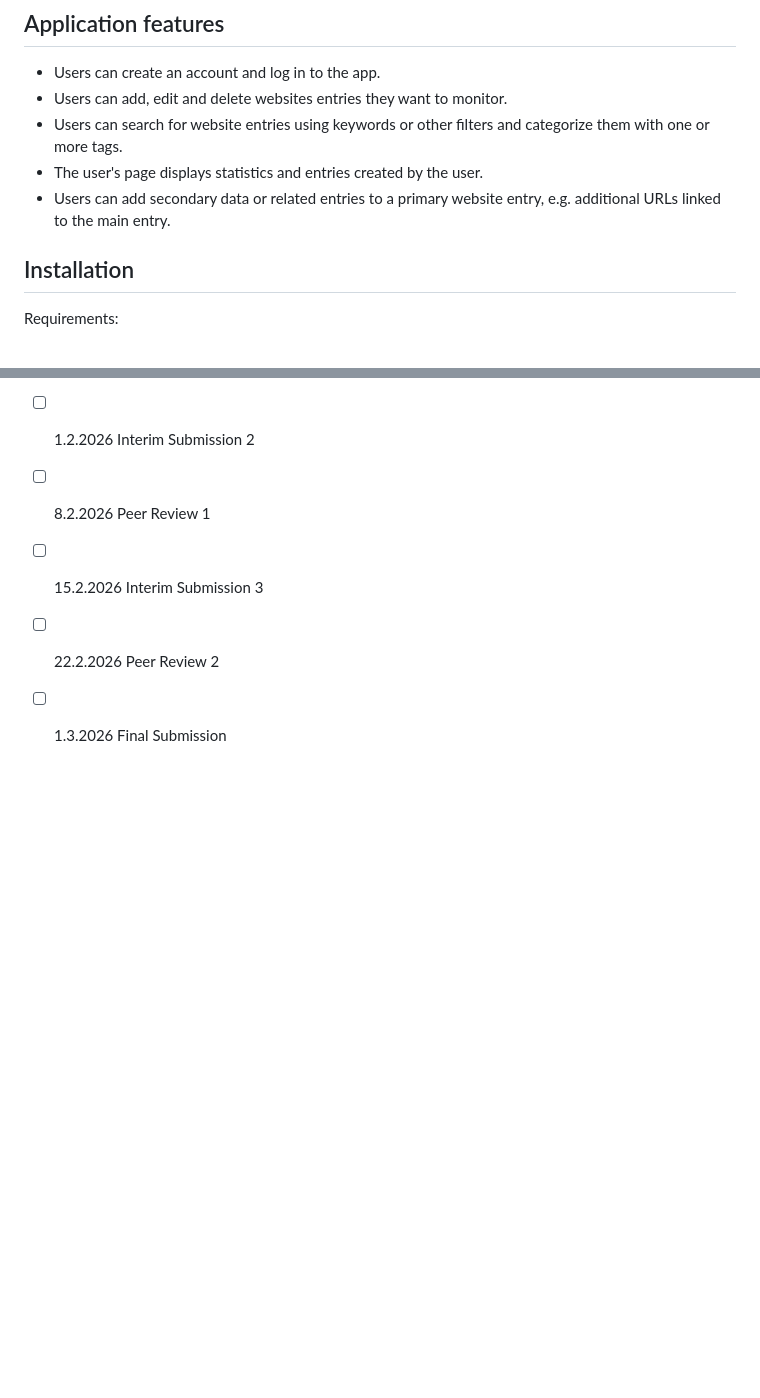
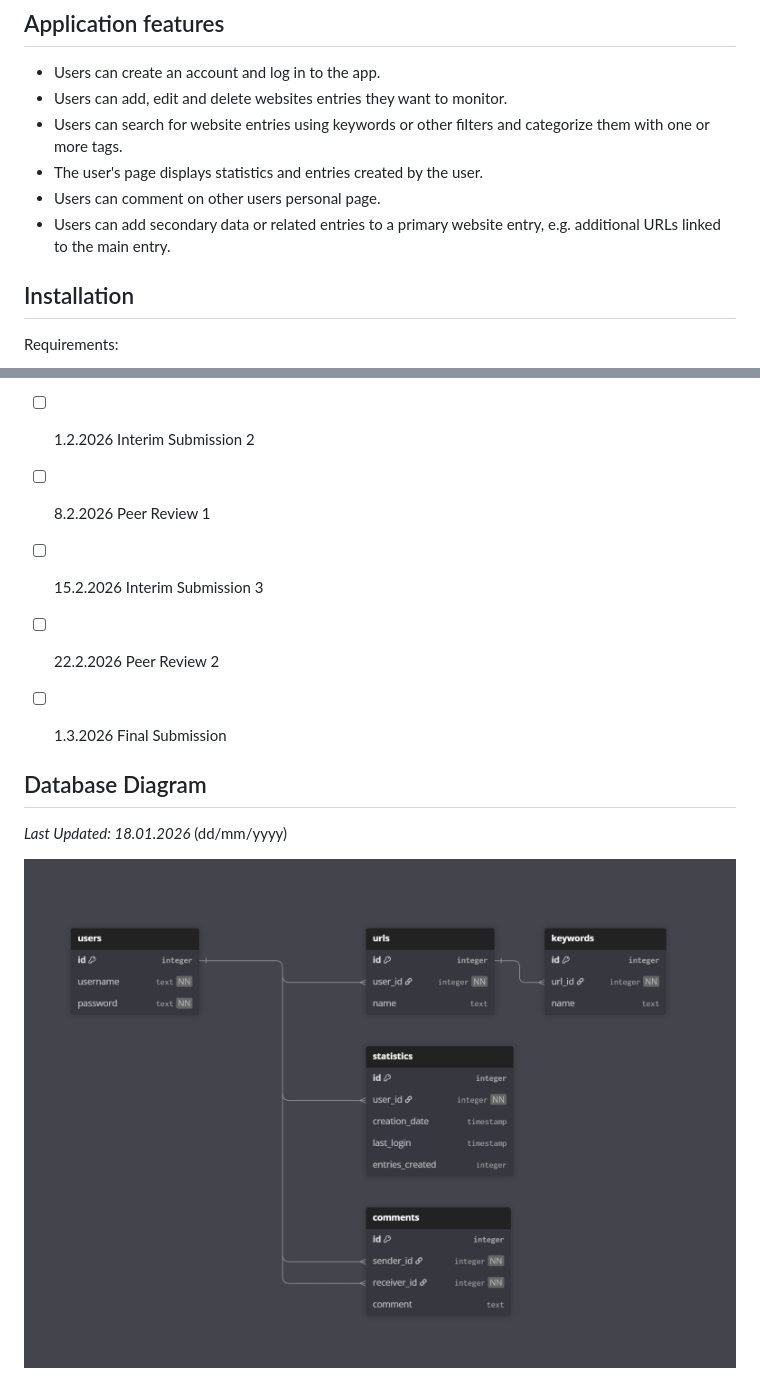
Before and after one commit to koenol/simple-website-monitoring-tool, a Markdown page: README.md, 2 parts joined by grey strips. Drawn GitHub-style; pictures changed too: static/db_diagram.png (added); blank space fills up the shorter version.

Commit message:
added database diagram & schema.sql
added additional feature to readme: people can comment on other users personal page in order to fulfill the course requirements

```diff
--- a/README.md
+++ b/README.md
@@ -8,7 +8,9 @@ This app is a project created for the University of Helsinki's TKT20019 - Databa
 -   Users can add, edit and delete websites entries they want to monitor.
 -   Users can search for website entries using keywords or other filters and categorize them with one or more tags.
 -   The user's page displays statistics and entries created by the user.
+-   Users can comment on other users personal page.
 -   Users can add secondary data or related entries to a primary website entry, e.g. additional URLs linked to the main entry.
+
 
 ## Installation
 
@@ -59,3 +61,10 @@ Course Deadlines. See [course progress documentation](docs/course-progress-finni
 - [ ] 15.2.2026 Interim Submission 3
 - [ ] 22.2.2026 Peer Review 2
 - [ ] 1.3.2026 Final Submission
+
+
+## Database Diagram
+
+_Last Updated: 18.01.2026_ (dd/mm/yyyy)
+
+![](static/db_diagram.png)
```
Also changed, not shown: docs/dbdiagramio-text.md (added, +38 -0 lines), 1 other file.
